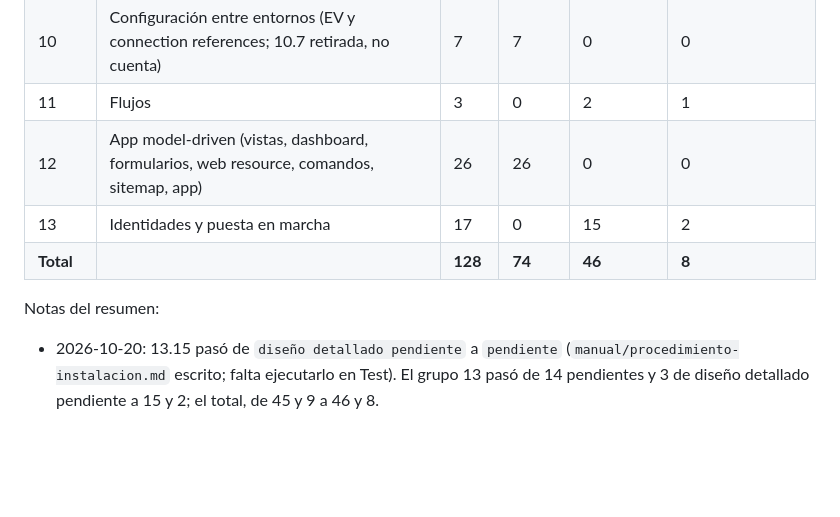
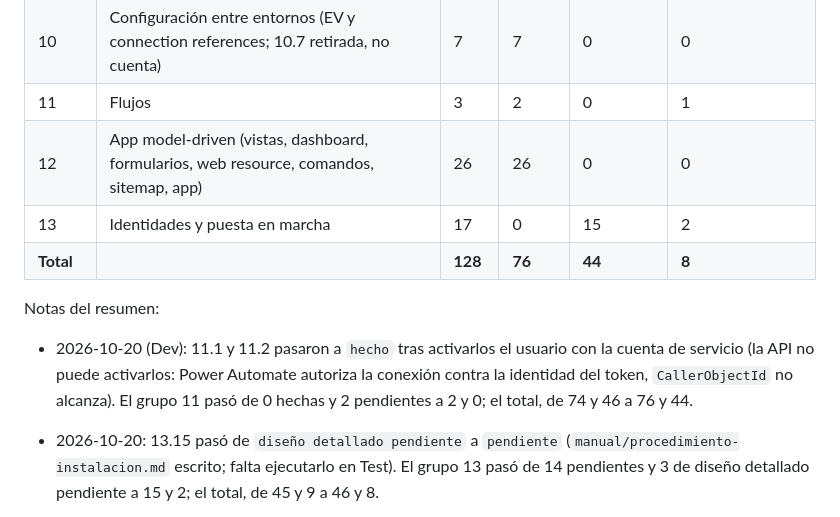
Before and after one commit to randy-kauffman/ControlArreglosDePago, a Markdown page: diseno/06-inventario-componentes.md, the part around one of its changes. GitHub-like rendering; blank space fills up the shorter version.

Commit message:
docs(inventario): flujos EST y SAL activados y verificados en Dev

```diff
--- a/diseno/06-inventario-componentes.md
+++ b/diseno/06-inventario-componentes.md
@@ -29,12 +29,14 @@ Fuentes: `definicion.md` (§6, D-01 a D-36, RF y RNF), `diseno/01-convenciones.m
 | 8 | Registro de paquete, Custom API y steps | 7 | 7 | 0 | 0 |
 | 9 | Datos semilla y de configuración | 3 | 2 | 0 | 1 |
 | 10 | Configuración entre entornos (EV y connection references; 10.7 retirada, no cuenta) | 7 | 7 | 0 | 0 |
-| 11 | Flujos | 3 | 0 | 2 | 1 |
+| 11 | Flujos | 3 | 2 | 0 | 1 |
 | 12 | App model-driven (vistas, dashboard, formularios, web resource, comandos, sitemap, app) | 26 | 26 | 0 | 0 |
 | 13 | Identidades y puesta en marcha | 17 | 0 | 15 | 2 |
-| **Total** | | **128** | **74** | **46** | **8** |
+| **Total** | | **128** | **76** | **44** | **8** |
 
 Notas del resumen:
+
+- 2026-10-20 (Dev): 11.1 y 11.2 pasaron a `hecho` tras activarlos el usuario con la cuenta de servicio (la API no puede activarlos: Power Automate autoriza la conexión contra la identidad del token, `CallerObjectId` no alcanza). El grupo 11 pasó de 0 hechas y 2 pendientes a 2 y 0; el total, de 74 y 46 a 76 y 44.
 
 - 2026-10-20: 13.15 pasó de `diseño detallado pendiente` a `pendiente` (`manual/procedimiento-instalacion.md` escrito; falta ejecutarlo en Test). El grupo 13 pasó de 14 pendientes y 3 de diseño detallado pendiente a 15 y 2; el total, de 45 y 9 a 46 y 8.
 
```
Also changed, not shown: other parts of diseno/06-inventario-componentes.md (+2 -2 lines).
